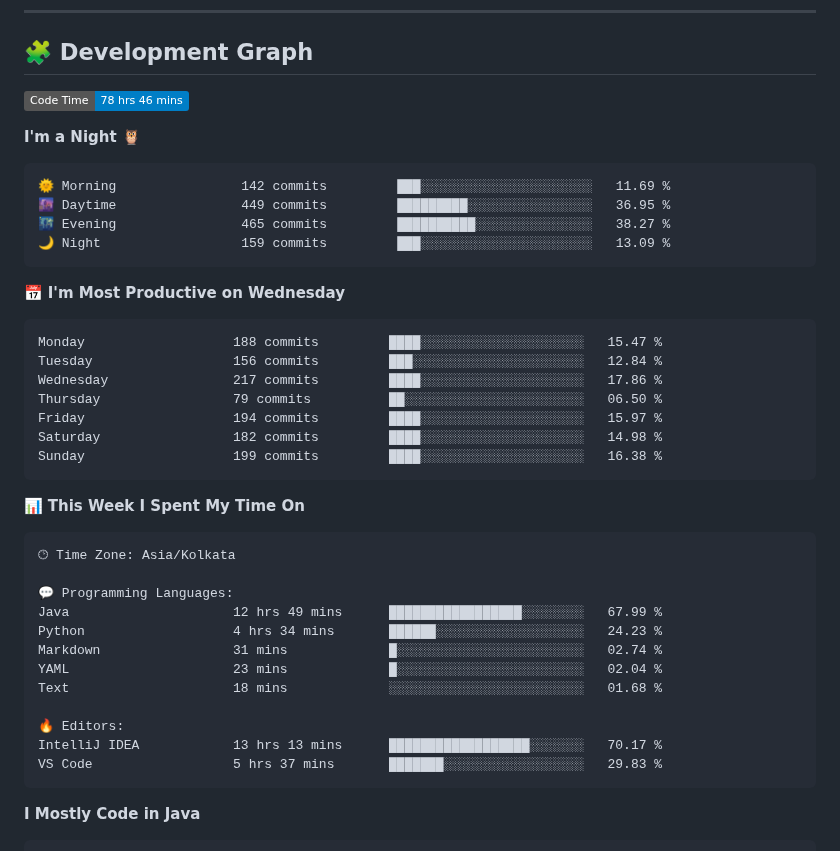
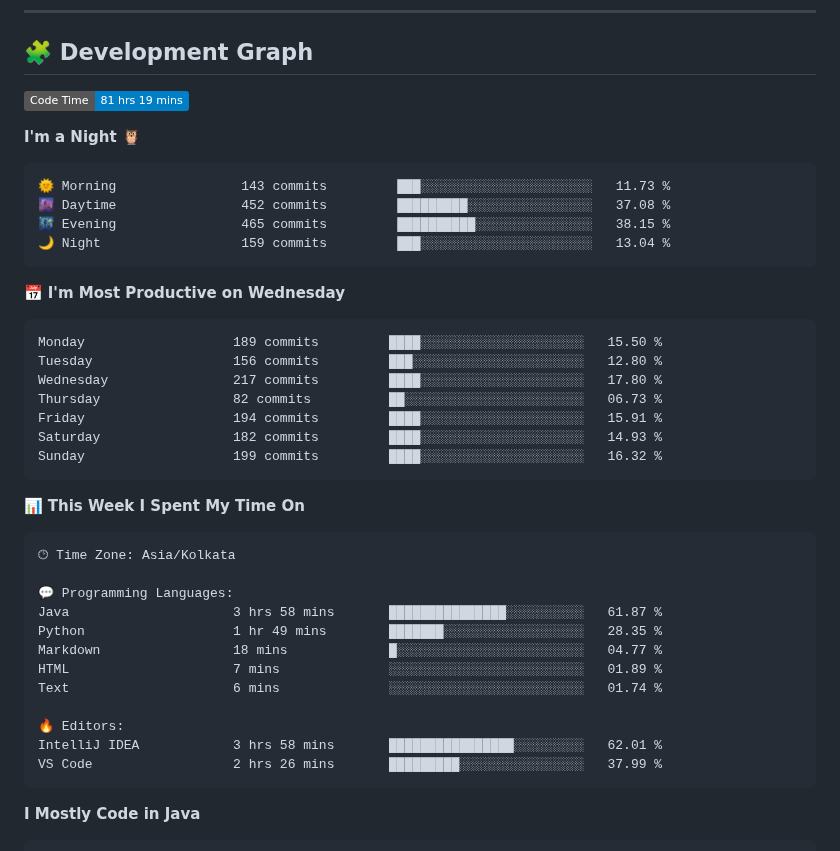
Before and after one commit to sumitverma77/sumitverma77, a Markdown page: README.md, the part around one of its changes. Rendered like a GitHub page; badges without logos.

Commit message:
Updated with Dev Metrics

````diff
--- a/README.md
+++ b/README.md
@@ -144,26 +144,26 @@
 ## 🧩 Development Graph
 
 <!--START_SECTION:waka-->
-![Code Time](http://img.shields.io/badge/Code%20Time-78%20hrs%2046%20mins-blue)
+![Code Time](http://img.shields.io/badge/Code%20Time-81%20hrs%2019%20mins-blue)
 
 **I'm a Night 🦉**
 
 ```text
-🌞 Morning                142 commits         ███░░░░░░░░░░░░░░░░░░░░░░   11.69 %
-🌆 Daytime                449 commits         █████████░░░░░░░░░░░░░░░░   36.95 %
-🌃 Evening                465 commits         ██████████░░░░░░░░░░░░░░░   38.27 %
-🌙 Night                  159 commits         ███░░░░░░░░░░░░░░░░░░░░░░   13.09 %
+🌞 Morning                143 commits         ███░░░░░░░░░░░░░░░░░░░░░░   11.73 %
+🌆 Daytime                452 commits         █████████░░░░░░░░░░░░░░░░   37.08 %
+🌃 Evening                465 commits         ██████████░░░░░░░░░░░░░░░   38.15 %
+🌙 Night                  159 commits         ███░░░░░░░░░░░░░░░░░░░░░░   13.04 %
 ```
 📅 **I'm Most Productive on Wednesday**
 
 ```text
-Monday                   188 commits         ████░░░░░░░░░░░░░░░░░░░░░   15.47 %
-Tuesday                  156 commits         ███░░░░░░░░░░░░░░░░░░░░░░   12.84 %
-Wednesday                217 commits         ████░░░░░░░░░░░░░░░░░░░░░   17.86 %
-Thursday                 79 commits          ██░░░░░░░░░░░░░░░░░░░░░░░   06.50 %
-Friday                   194 commits         ████░░░░░░░░░░░░░░░░░░░░░   15.97 %
-Saturday                 182 commits         ████░░░░░░░░░░░░░░░░░░░░░   14.98 %
-Sunday                   199 commits         ████░░░░░░░░░░░░░░░░░░░░░   16.38 %
+Monday                   189 commits         ████░░░░░░░░░░░░░░░░░░░░░   15.50 %
+Tuesday                  156 commits         ███░░░░░░░░░░░░░░░░░░░░░░   12.80 %
+Wednesday                217 commits         ████░░░░░░░░░░░░░░░░░░░░░   17.80 %
+Thursday                 82 commits          ██░░░░░░░░░░░░░░░░░░░░░░░   06.73 %
+Friday                   194 commits         ████░░░░░░░░░░░░░░░░░░░░░   15.91 %
+Saturday                 182 commits         ████░░░░░░░░░░░░░░░░░░░░░   14.93 %
+Sunday                   199 commits         ████░░░░░░░░░░░░░░░░░░░░░   16.32 %
 ```
 
 
@@ -173,15 +173,15 @@ Sunday                   199 commits         ████░░░░░░░
 🕑︎ Time Zone: Asia/Kolkata
 
 💬 Programming Languages:
-Java                     12 hrs 49 mins      █████████████████░░░░░░░░   67.99 %
-Python                   4 hrs 34 mins       ██████░░░░░░░░░░░░░░░░░░░   24.23 %
-Markdown                 31 mins             █░░░░░░░░░░░░░░░░░░░░░░░░   02.74 %
-YAML                     23 mins             █░░░░░░░░░░░░░░░░░░░░░░░░   02.04 %
-Text                     18 mins             ░░░░░░░░░░░░░░░░░░░░░░░░░   01.68 %
+Java                     3 hrs 58 mins       ███████████████░░░░░░░░░░   61.87 %
+Python                   1 hr 49 mins        ███████░░░░░░░░░░░░░░░░░░   28.35 %
+Markdown                 18 mins             █░░░░░░░░░░░░░░░░░░░░░░░░   04.77 %
+HTML                     7 mins              ░░░░░░░░░░░░░░░░░░░░░░░░░   01.89 %
+Text                     6 mins              ░░░░░░░░░░░░░░░░░░░░░░░░░   01.74 %
 
 🔥 Editors:
-IntelliJ IDEA            13 hrs 13 mins      ██████████████████░░░░░░░   70.17 %
-VS Code                  5 hrs 37 mins       ███████░░░░░░░░░░░░░░░░░░   29.83 %
+IntelliJ IDEA            3 hrs 58 mins       ████████████████░░░░░░░░░   62.01 %
+VS Code                  2 hrs 26 mins       █████████░░░░░░░░░░░░░░░░   37.99 %
 ```
 
 **I Mostly Code in Java**
````
Also changed, not shown: other parts of README.md (+1 -1 lines).
